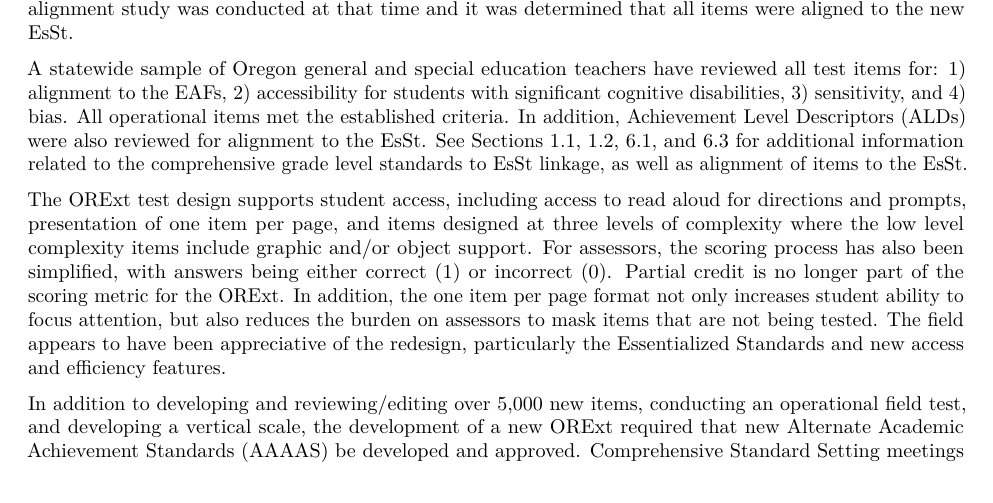
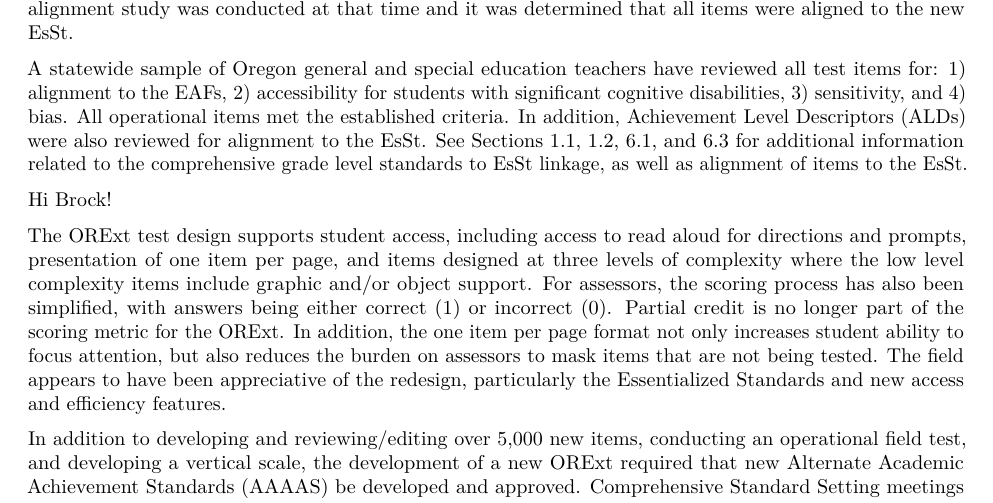
Before and after one commit to RowleyBrock/ORExt_Tech_Report_19, an R Markdown document (tech_report_18.Rmd): part of page 12 of 60, cut so that both start at the same text. Rendered offline with R 4.5, knitr and Pandoc, then LaTeX, with nearby package versions; some code elsewhere in the file could not run offline.

Commit message:
Put a secret message in for you

```diff
--- a/tech_report_18.Rmd
+++ b/tech_report_18.Rmd
@@ -112,6 +112,8 @@ Level Descriptors (ALDs) were also reviewed for alignment to the EsSt. See
 Sections 1.1, 1.2, 6.1, and 6.3 for additional information related to the
 comprehensive grade level standards to EsSt linkage, as well as alignment of
 items to the EsSt.
+
+Hi Brock!
 
 The ORExt test design supports student access, including access to read aloud
 for directions and prompts, presentation of one item per page, and items
```
